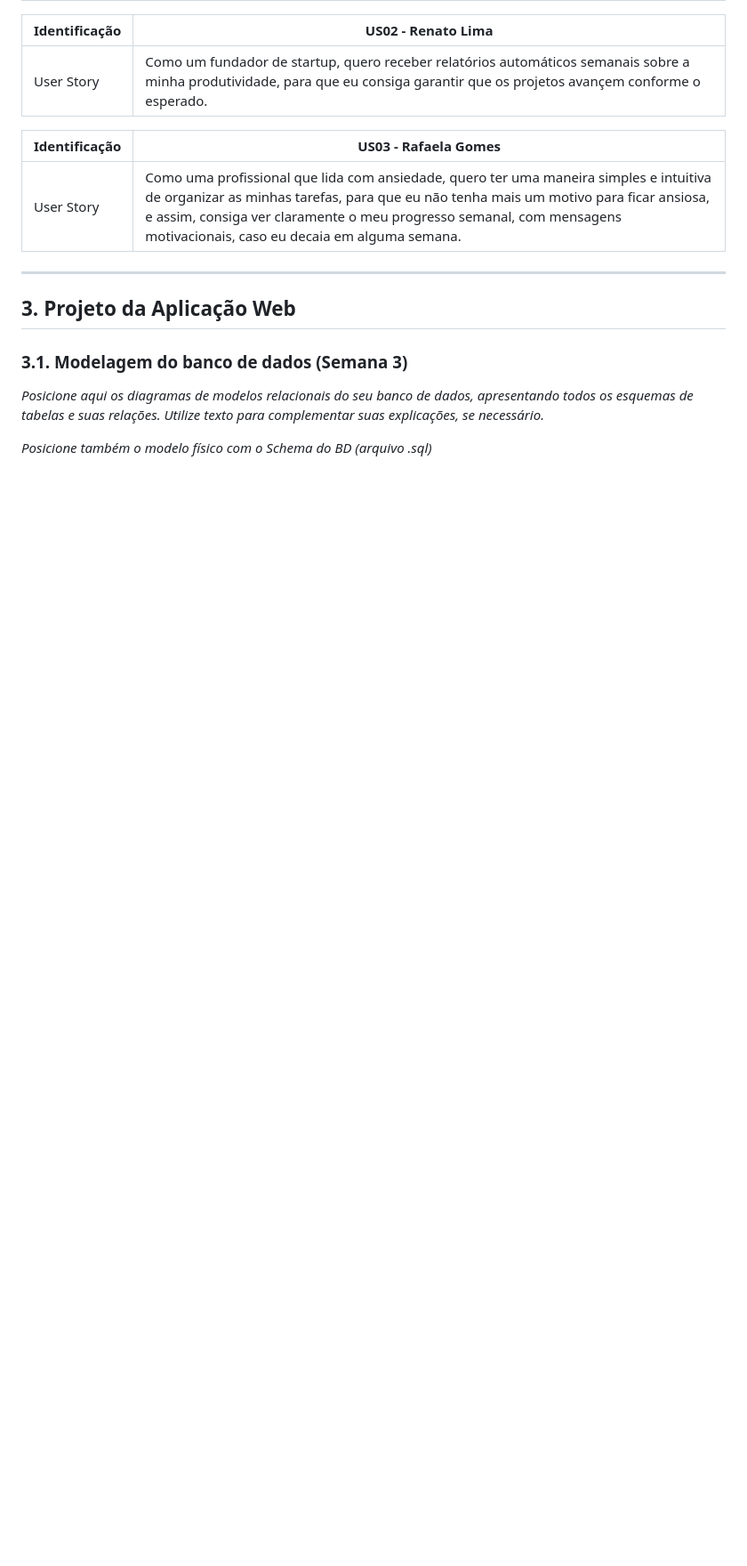
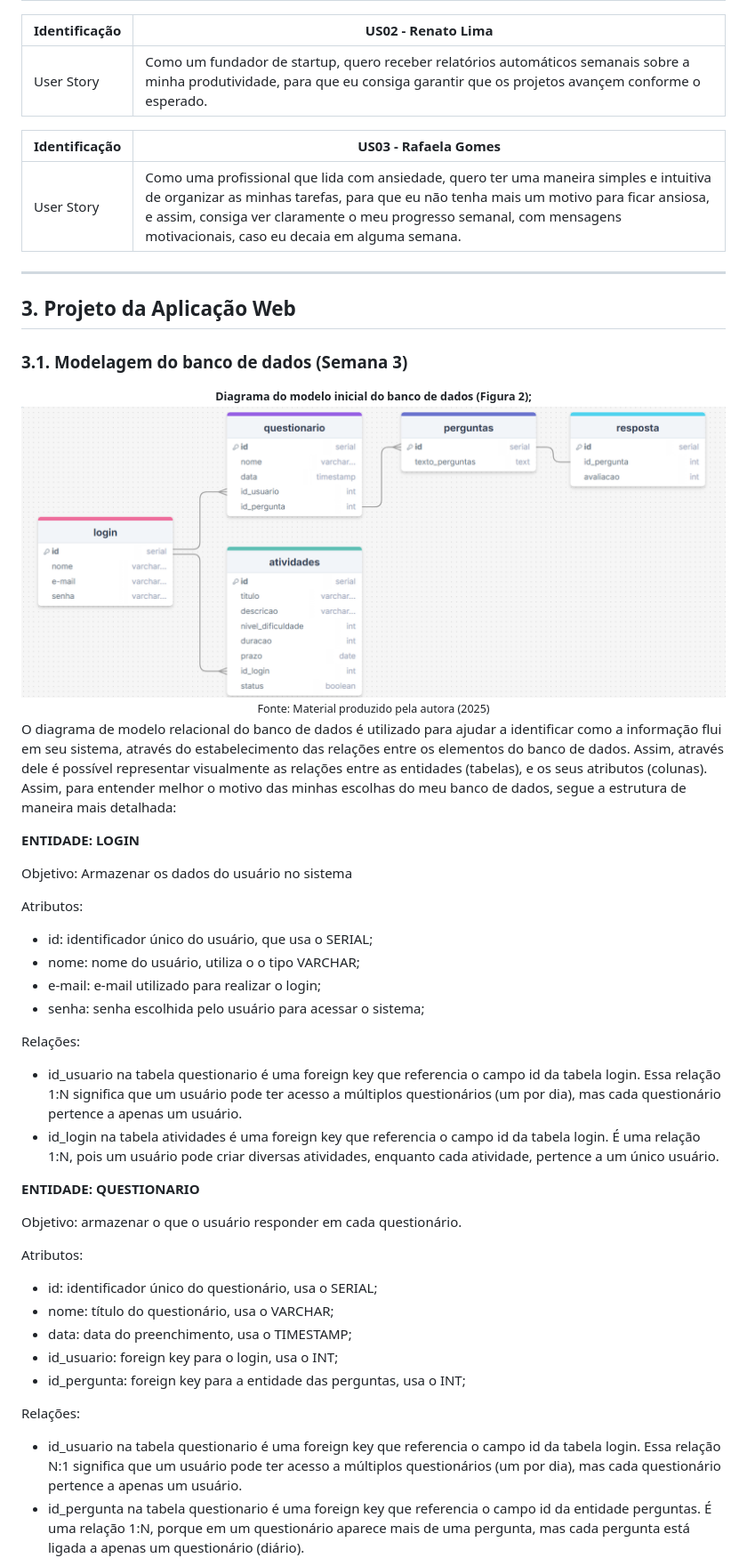
Before and after one commit to alicedevens/projetoindividualM2, a Markdown page: PI-WAD.md, the part around the change printed below. Shown: that part at 89% size. Drawn GitHub-style; pictures changed too: assets/diagrama_modelo_bancodedados.png (added); blank space fills up the shorter version.

Commit message:
feat: seção 3.1 - modelagem do banco de dados
Adicionei o diagrama de modelo relacional do banco de dados, e expliquei com mais detalhes cada entidade, seus atributos e suas relações

```diff
--- a/PI-WAD.md
+++ b/PI-WAD.md
@@ -54,6 +57,45 @@ User Story | Como uma profissional que lida com ansiedade, quero ter uma maneira
 
 ### 3.1. Modelagem do banco de dados (Semana 3)
 
-_Posicione aqui os diagramas de modelos relacionais do seu banco de dados, apresentando todos os esquemas de tabelas e suas relações. Utilize texto para complementar suas explicações, se necessário._
 
-_Posicione também o modelo físico com o Schema do BD (arquivo .sql)_
+<div align="center">
+    <small><strong style="font-size: 12px;">Diagrama do modelo inicial do banco de dados (Figura 2);</strong></small><br>
+<img src="/assets/diagrama_modelo_bancodedados.png">
+ <small style="margin-top: 4px; font-size: 10px;">Fonte: Material produzido pela autora (2025)</small>
+</div>
+
+O diagrama de modelo relacional do banco de dados é utilizado para ajudar a identificar como a informação flui em seu sistema, através do estabelecimento das relações entre os elementos do banco de dados. Assim, através dele é possível representar visualmente as relações entre as entidades (tabelas), e os seus atributos (colunas).
+Assim, para entender melhor o motivo das minhas escolhas do meu banco de dados, segue a estrutura de maneira mais detalhada:
+
+**ENTIDADE: LOGIN**
+
+Objetivo: Armazenar os dados do usuário no sistema
+
+Atributos:
+ - id: identificador único do usuário, que usa o SERIAL;
+ - nome: nome do usuário, utiliza o o tipo VARCHAR;
+ - e-mail: e-mail utilizado para realizar o login;
+ - senha: senha escolhida pelo usuário para acessar o sistema;
+
+ Relações:
+ - id_usuario na tabela questionario é uma foreign key que referencia o campo id da tabela login. Essa relação 1:N significa que um usuário pode ter acesso a múltiplos questionários (um por dia), mas cada questionário pertence a apenas um usuário.
+ - id_login na tabela atividades é uma foreign key que referencia o campo id da tabela login. É uma relação 1:N, pois um usuário pode criar diversas atividades, enquanto cada atividade, pertence a um único usuário.
+
+
+ **ENTIDADE: QUESTIONARIO**
+
+ Objetivo: armazenar o que o usuário responder em cada questionário.
+
+ Atributos:
+ - id: identificador único do questionário, usa o SERIAL;
+ - nome: título do questionário, usa o VARCHAR;
+ - data: data do preenchimento, usa o TIMESTAMP;
+ - id_usuario: foreign key para o login, usa o INT;
+ - id_pergunta: foreign key para a entidade das perguntas, usa o INT;
+
+ Relações:
+ - id_usuario na tabela questionario é uma foreign key que referencia o campo id da tabela login. Essa relação N:1 significa que um usuário pode ter acesso a múltiplos questionários (um por dia), mas cada questionário pertence a apenas um usuário.
+ - id_pergunta na tabela questionario é uma foreign key que referencia o campo id da entidade perguntas. É uma relação 1:N, porque em um questionário aparece mais de uma pergunta, mas cada pergunta está ligada a apenas um questionário (diário).
+
+
+
```
Also changed, not shown: other parts of PI-WAD.md (+63 -1 lines), 1 other file.
